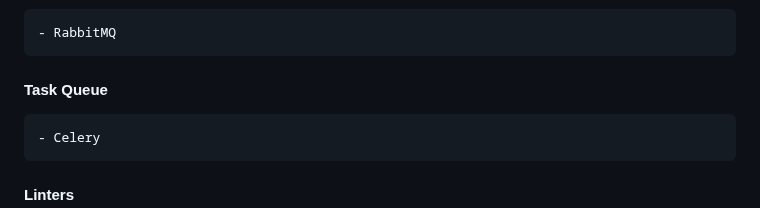
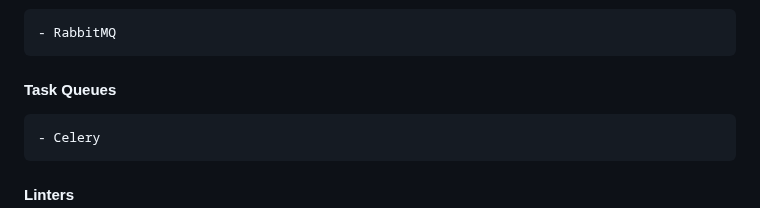
Before and after one commit to TetherOne/course-system, a Markdown page: README.md, the part around the change. Rendered like a GitHub page.

Commit message:
update redame

```diff
--- a/README.md
+++ b/README.md
@@ -63,7 +63,7 @@
 #### Message Broker
     - RabbitMQ
 
-#### Task Queue
+#### Task Queues
     - Celery
 
 #### Linters
```
